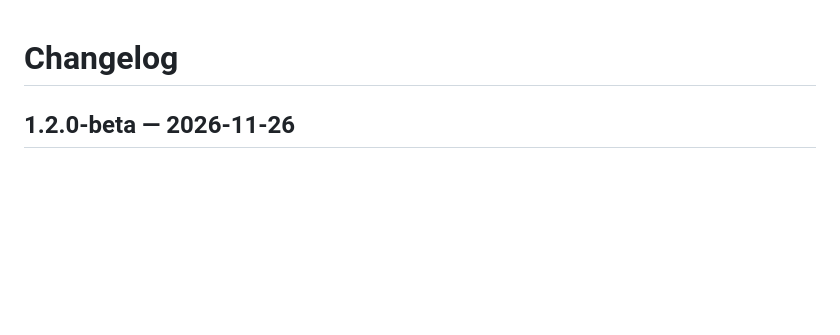
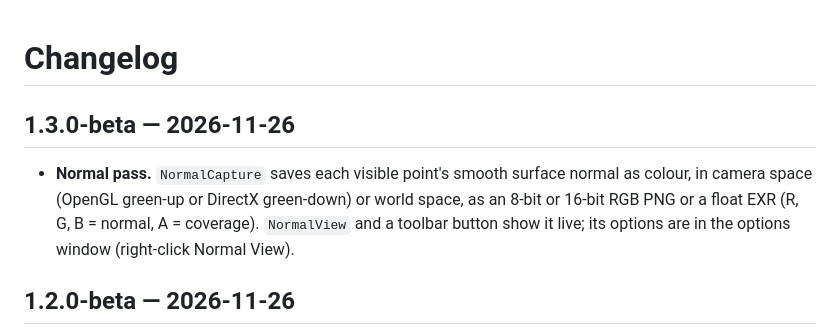
Before and after one commit to adpchrgruber/ImgTools_rh8_9, a Markdown page: CHANGELOG.md, the part around the change. GitHub-like rendering; blank space fills up the shorter version.

```diff
--- a/CHANGELOG.md
+++ b/CHANGELOG.md
@@ -1,4 +1,11 @@
 # Changelog
+
+## 1.3.0-beta — 2026-11-26
+
+- **Normal pass.** `NormalCapture` saves each visible point's smooth surface normal as colour,
+  in camera space (OpenGL green-up or DirectX green-down) or world space, as an 8-bit or
+  16-bit RGB PNG or a float EXR (R, G, B = normal, A = coverage). `NormalView` and a toolbar
+  button show it live; its options are in the options window (right-click Normal View).
 
 ## 1.2.0-beta — 2026-11-26
 
```
Also changed, not shown: README.md (+27 -7 lines), docs/normal-pass-world.png (added), docs/normal-pass.png (added), 13 other files.
